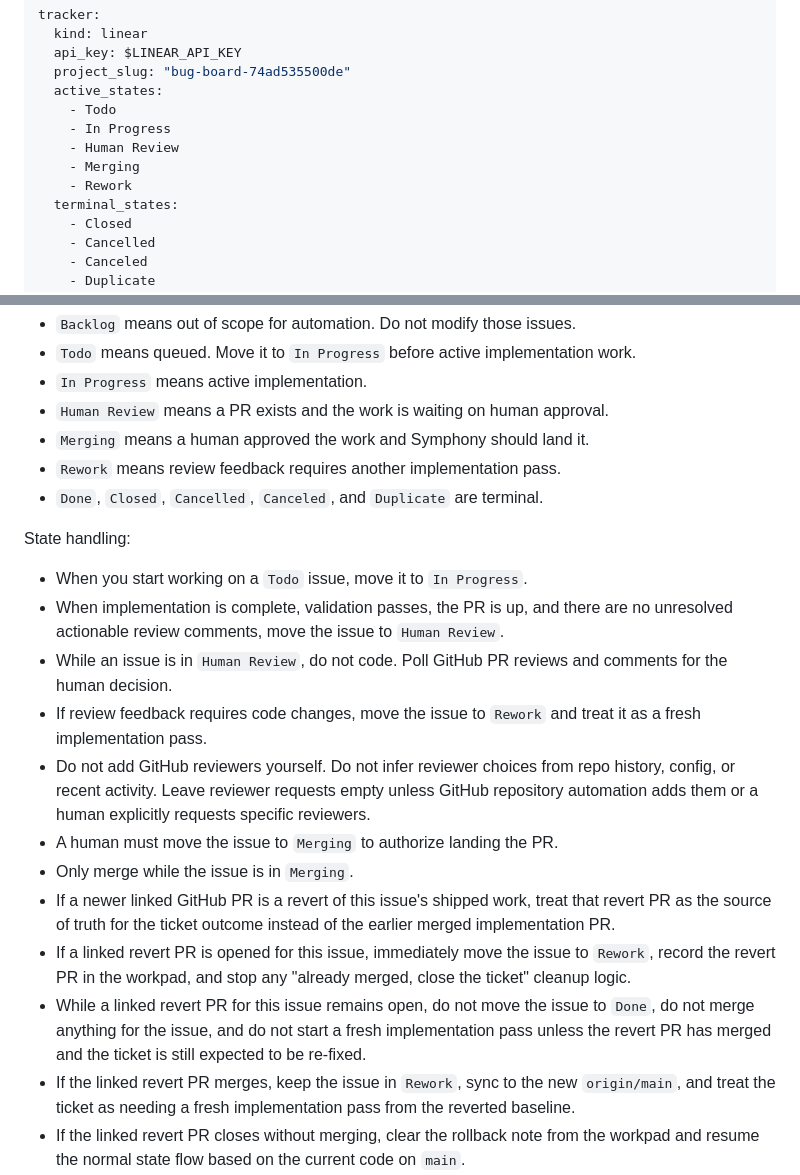
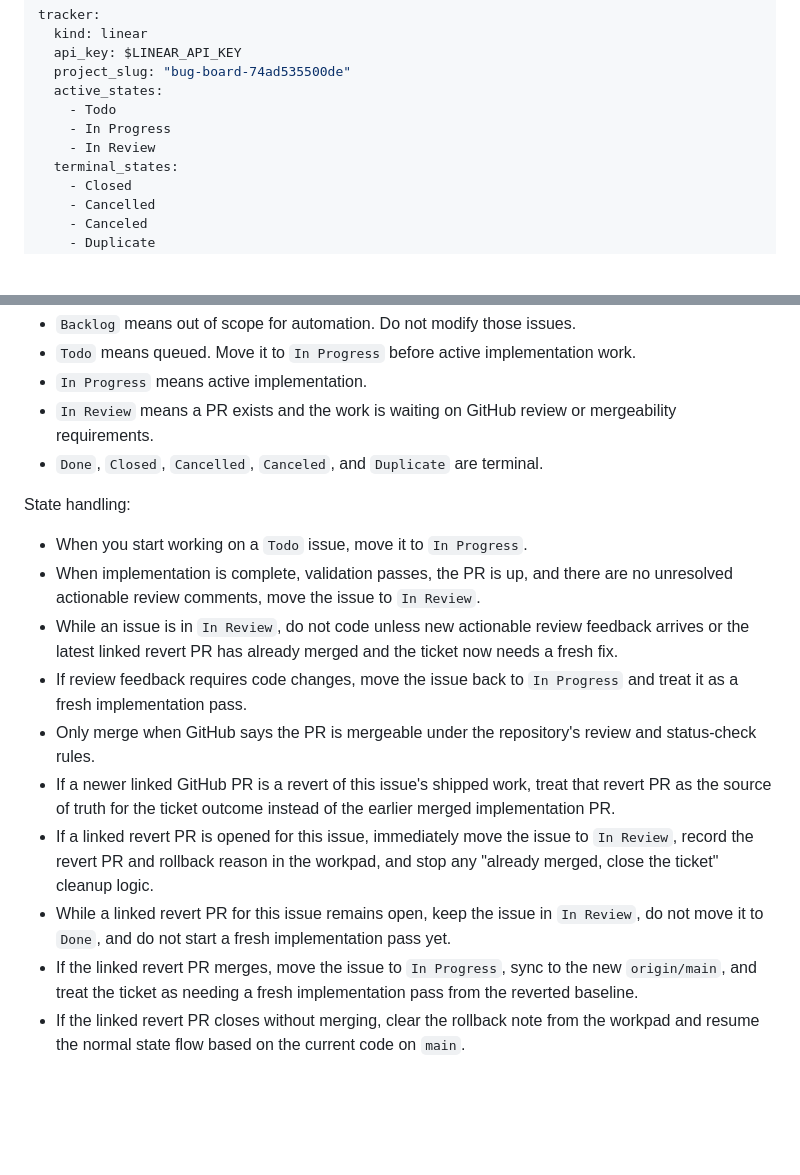
Before and after one commit to ApollosProject/bug-board, a Markdown page: WORKFLOW.md, 2 parts joined by grey strips. Drawn GitHub-style; blank space fills up the shorter version.

Commit message:
edit workflow again

```diff
--- a/WORKFLOW.md
+++ b/WORKFLOW.md
@@ -6,9 +6,7 @@ tracker:
   active_states:
     - Todo
     - In Progress
-    - Human Review
-    - Merging
-    - Rework
+    - In Review
   terminal_states:
     - Closed
     - Cancelled
@@ -89,24 +87,20 @@ Linear workflow conventions for the `SYM` team:
 - `Backlog` means out of scope for automation. Do not modify those issues.
 - `Todo` means queued. Move it to `In Progress` before active implementation work.
 - `In Progress` means active implementation.
-- `Human Review` means a PR exists and the work is waiting on human approval.
-- `Merging` means a human approved the work and Symphony should land it.
-- `Rework` means review feedback requires another implementation pass.
+- `In Review` means a PR exists and the work is waiting on GitHub review or mergeability requirements.
 - `Done`, `Closed`, `Cancelled`, `Canceled`, and `Duplicate` are terminal.
 
 State handling:
 
 - When you start working on a `Todo` issue, move it to `In Progress`.
-- When implementation is complete, validation passes, the PR is up, and there are no unresolved actionable review comments, move the issue to `Human Review`.
-- While an issue is in `Human Review`, do not code. Poll GitHub PR reviews and comments for the human decision.
-- If review feedback requires code changes, move the issue to `Rework` and treat it as a fresh implementation pass.
-- Do not add GitHub reviewers yourself. Do not infer reviewer choices from repo history, config, or recent activity. Leave reviewer requests empty unless GitHub repository automation adds them or a human explicitly requests specific reviewers.
-- A human must move the issue to `Merging` to authorize landing the PR.
-- Only merge while the issue is in `Merging`.
+- When implementation is complete, validation passes, the PR is up, and there are no unresolved actionable review comments, move the issue to `In Review`.
+- While an issue is in `In Review`, do not code unless new actionable review feedback arrives or the latest linked revert PR has already merged and the ticket now needs a fresh fix.
+- If review feedback requires code changes, move the issue back to `In Progress` and treat it as a fresh implementation pass.
+- Only merge when GitHub says the PR is mergeable under the repository's review and status-check rules.
 - If a newer linked GitHub PR is a revert of this issue's shipped work, treat that revert PR as the source of truth for the ticket outcome instead of the earlier merged implementation PR.
-- If a linked revert PR is opened for this issue, immediately move the issue to `Rework`, record the revert PR in the workpad, and stop any "already merged, close the ticket" cleanup logic.
-- While a linked revert PR for this issue remains open, do not move the issue to `Done`, do not merge anything for the issue, and do not start a fresh implementation pass unless the revert PR has merged and the ticket is still expected to be re-fixed.
-- If the linked revert PR merges, keep the issue in `Rework`, sync to the new `origin/main`, and treat the ticket as needing a fresh implementation pass from the reverted baseline.
+- If a linked revert PR is opened for this issue, immediately move the issue to `In Review`, record the revert PR and rollback reason in the workpad, and stop any "already merged, close the ticket" cleanup logic.
+- While a linked revert PR for this issue remains open, keep the issue in `In Review`, do not move it to `Done`, and do not start a fresh implementation pass yet.
+- If the linked revert PR merges, move the issue to `In Progress`, sync to the new `origin/main`, and treat the ticket as needing a fresh implementation pass from the reverted baseline.
 - If the linked revert PR closes without merging, clear the rollback note from the workpad and resume the normal state flow based on the current code on `main`.
 - Never move the issue to `Done` while there is a newer open or merged revert PR linked to the issue unless that revert has itself been superseded by a later merged forward-fix PR for the same ticket.
 - After merge completes, move the issue to `Done`.
```
